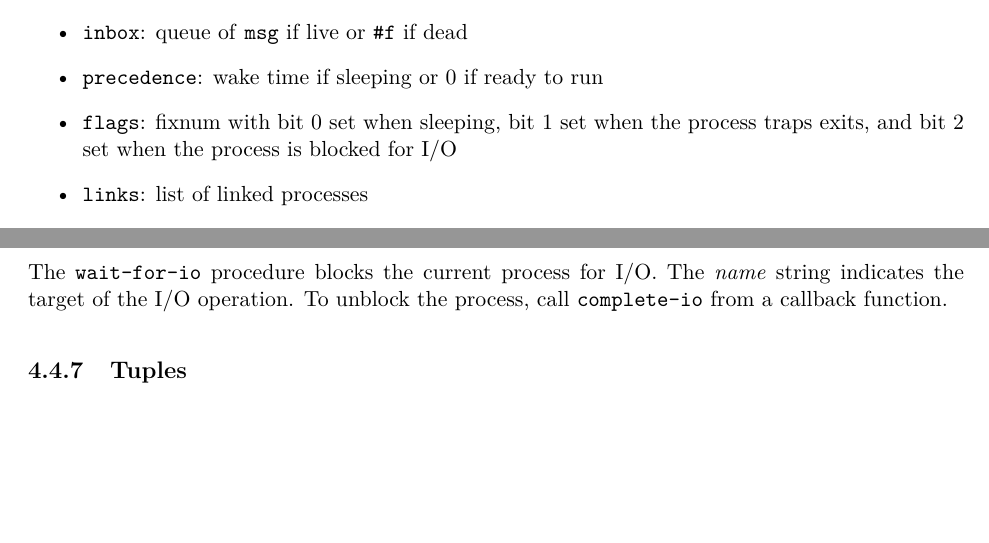
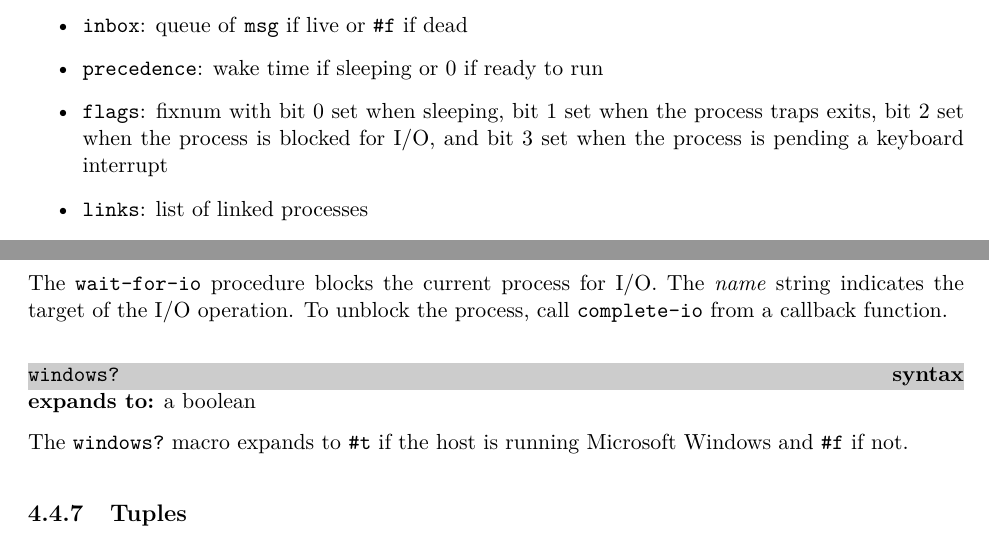
Before and after one commit to becls/swish, a LaTeX thesis (doc/swish.tex, which reads doc/swish/erlang.tex): two parts of pages 37 and 53 of 156, joined at a grey line, cut so that both start at the same text, the shorter picture padded with empty space. Compiled offline with pdfLaTeX.

Commit message:
Restore interactive Ctrl-C behavior (#63)
Co-authored-by: Bob Burger <bburger@indigobio.com>

```diff
--- a/doc/swish/erlang.tex
+++ b/doc/swish/erlang.tex
@@ -105,8 +105,9 @@ process parameters to values, and the following mutable fields:
   dead
 \item \code{precedence}: wake time if sleeping or 0 if ready to run
 \item \code{flags}: fixnum with bit 0 set when sleeping, bit 1 set
-  when the process traps exits, and bit 2 set when the process is
-  blocked for I/O
+  when the process traps exits, bit 2 set when the process is
+  blocked for I/O, and bit 3 set when the process is pending a
+  keyboard interrupt
 \item \code{links}: list of linked processes
 \item \code{monitors}: list of monitors
 \item \code{src}: source location \code{\#(at \var{char-offset}
@@ -1467,6 +1479,16 @@ The \code{wait-for-io} procedure blocks the current process for
 I/O. The \var{name} string indicates the target of the I/O
 operation. To unblock the process, call \code{complete-io} from a
 callback function.
+
+% ----------------------------------------------------------------------------
+\defineentry{windows?}
+\begin{syntax}
+  \code{windows?}
+\end{syntax}
+\expandsto{} a boolean
+
+The \code{windows?} macro expands to \code{\#t} if the host is running
+Microsoft Windows and \code{\#f} if not.
 
 % ----------------------------------------------------------------------------
 \subsection {Tuples}
```
Also changed, not shown: doc/swish/erlang.tex (11 more changed lines), 4 other files.
